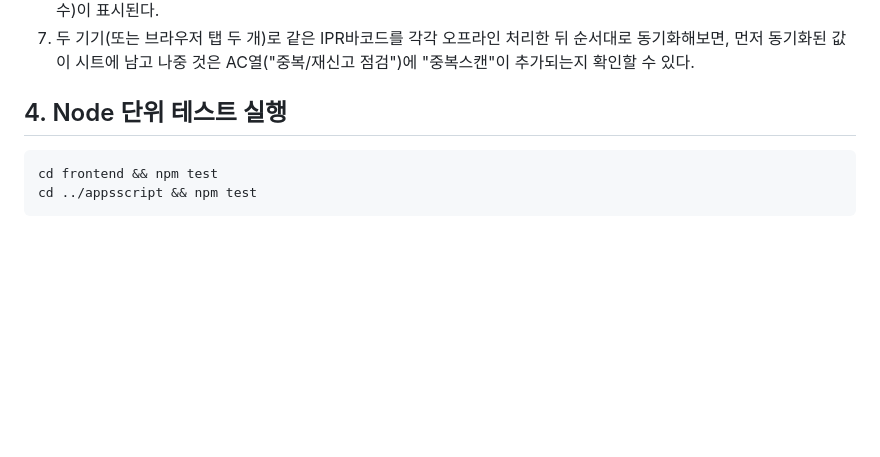
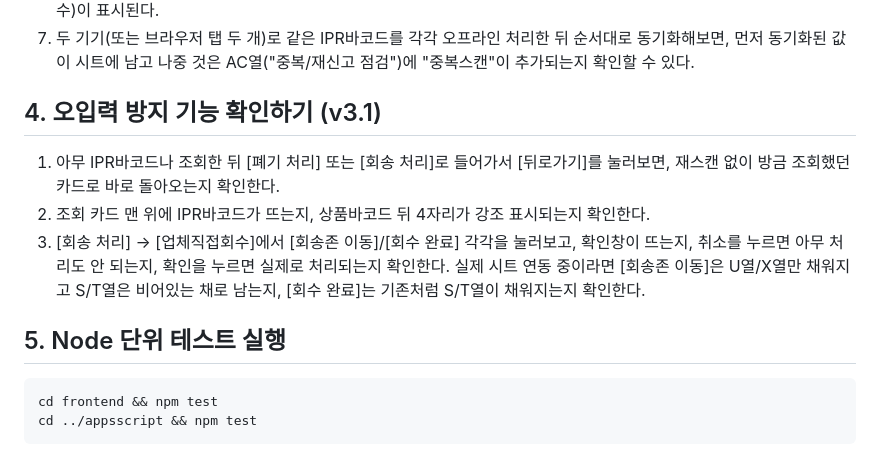
Before and after one commit to jskim963/xrg1-ipr-scanner, a Markdown page: docs/로컬-테스트-가이드.md, the part around the change. Drawn GitHub-style; blank space fills up the shorter version.

Commit message:
docs: add v3.1 manual testing steps to local testing guide

````diff
--- a/docs/로컬-테스트-가이드.md
+++ b/docs/로컬-테스트-가이드.md
@@ -32,7 +32,13 @@ npx --yes serve -l 5173 .
 6. 네트워크를 다시 켜고 [지금 동기화] 버튼을 누르면 큐에 쌓인 건이 실제 시트에 반영되고, 결과 요약(반영/중복/미확인 건수)이 표시된다.
 7. 두 기기(또는 브라우저 탭 두 개)로 같은 IPR바코드를 각각 오프라인 처리한 뒤 순서대로 동기화해보면, 먼저 동기화된 값이 시트에 남고 나중 것은 AC열("중복/재신고 점검")에 "중복스캔"이 추가되는지 확인할 수 있다.
 
-## 4. Node 단위 테스트 실행
+## 4. 오입력 방지 기능 확인하기 (v3.1)
+
+1. 아무 IPR바코드나 조회한 뒤 [폐기 처리] 또는 [회송 처리]로 들어가서 [뒤로가기]를 눌러보면, 재스캔 없이 방금 조회했던 카드로 바로 돌아오는지 확인한다.
+2. 조회 카드 맨 위에 IPR바코드가 뜨는지, 상품바코드 뒤 4자리가 강조 표시되는지 확인한다.
+3. [회송 처리] → [업체직접회수]에서 [회송존 이동]/[회수 완료] 각각을 눌러보고, 확인창이 뜨는지, 취소를 누르면 아무 처리도 안 되는지, 확인을 누르면 실제로 처리되는지 확인한다. 실제 시트 연동 중이라면 [회송존 이동]은 U열/X열만 채워지고 S/T열은 비어있는 채로 남는지, [회수 완료]는 기존처럼 S/T열이 채워지는지 확인한다.
+
+## 5. Node 단위 테스트 실행
 
 ```bash
 cd frontend && npm test
````
